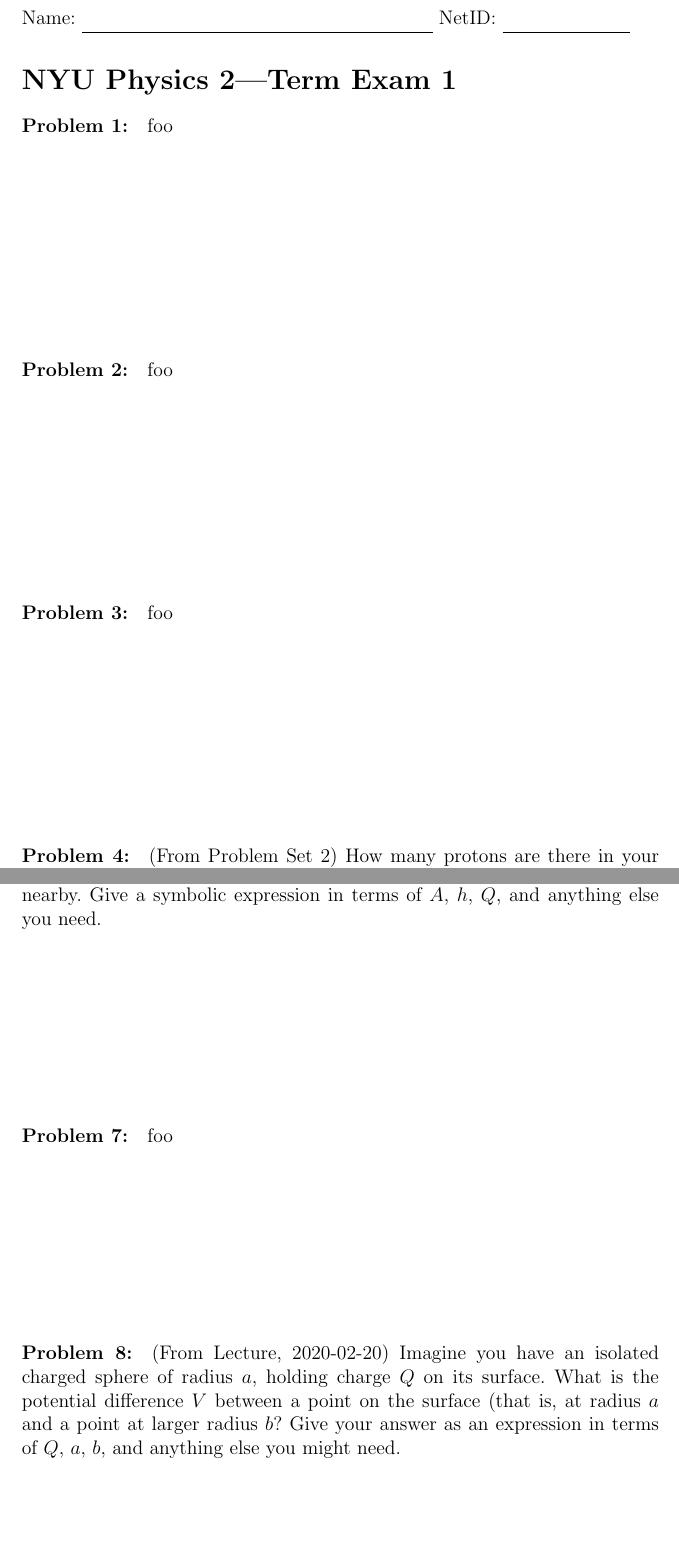
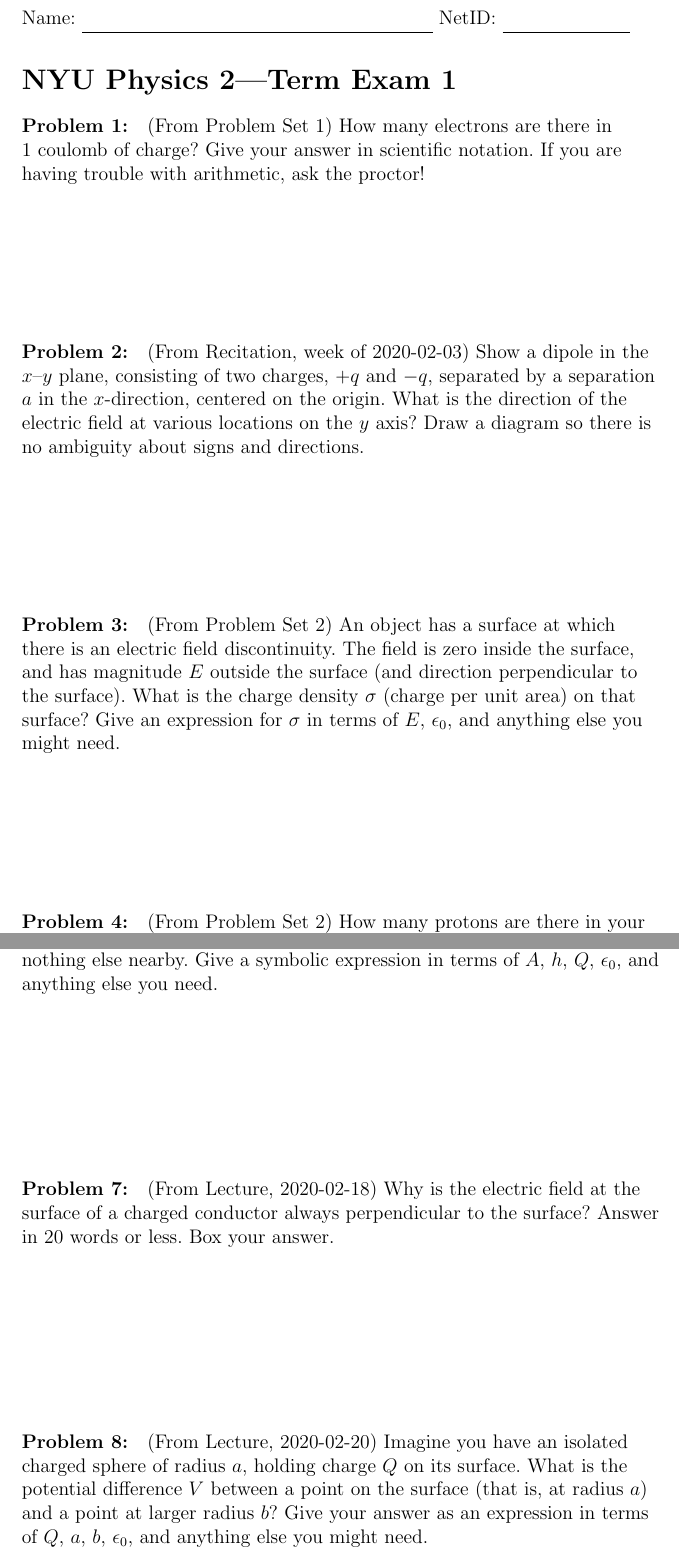
Before and after one commit to davidwhogg/Physics2, a LaTeX problem sheet (tex/physics2_exam1.tex): two parts of pages 1 and 2 of 2, joined at a grey line, cut so that both start at the same text, the shorter picture padded with empty space. Compiled offline with pdfLaTeX.

Commit message:
first draft

```diff
--- a/tex/physics2_exam1.tex
+++ b/tex/physics2_exam1.tex
@@ -9,15 +9,27 @@ NetID: \rule[-1ex]{0.2\textwidth}{0.1pt}
 \section*{NYU Physics 2---Term Exam 1}
 
 \paragraph{Problem~\theproblem:}\refstepcounter{problem}%
-foo
+(From Problem Set 1)
+How many electrons are there in 1~coulomb of charge?
+Give your answer in scientific notation.
+If you are having trouble with arithmetic, ask the proctor!
 
 \vfill
 \paragraph{Problem~\theproblem:}\refstepcounter{problem}%
-foo
+(From Recitation, week of 2020-02-03)
+Show a dipole in the $x$--$y$ plane, consisting of two charges, $+q$ and $-q$, separated by a
+separation $a$ in the $x$-direction, centered on the origin.
+What is the direction of the electric field at various locations on the $y$ axis?
+Draw a diagram so there is no ambiguity about signs and directions.
 
 \vfill
 \paragraph{Problem~\theproblem:}\refstepcounter{problem}%
-foo
+(From Problem Set 2)
+An object has a surface at which there is an electric field discontinuity.
+The field is zero inside the surface, and has magnitude $E$ outside the surface
+(and direction perpendicular to the surface).
+What is the charge density $\sigma$ (charge per unit area) on that surface?
+Give an expression for $\sigma$ in terms of $E$, $\epsilon_0$, and anything else you might need.
 
 \vfill
 \paragraph{Problem~\theproblem:}\refstepcounter{problem}%
@@ -40,11 +52,13 @@ Imagine you have two plates of very large area $A$ separated by a very small dis
 There is charge $+Q$ on the bottom plate and $-Q$ on the top plate.
 What is the field $\vec{E}$ between those plates? Give the magnitude and direction.
 Assume that there is nothing else nearby.
-Give a symbolic expression in terms of $A$, $h$, $Q$, and anything else you need.
+Give a symbolic expression in terms of $A$, $h$, $Q$, $\epsilon_0$, and anything else you need.
 
 \vfill
 \paragraph{Problem~\theproblem:}\refstepcounter{problem}%
-foo
+(From Lecture, 2020-02-18)
+Why is the electric field at the surface of a charged conductor always
+perpendicular to the surface? Answer in 20 words or less. Box your answer.
 
 \vfill
 \paragraph{Problem~\theproblem:}\refstepcounter{problem}%
@@ -52,8 +66,8 @@ foo
 Imagine you have an isolated charged sphere of radius $a$, holding
 charge $Q$ on its surface.
 What is the potential difference $V$ between a point on the surface (that
-is, at radius $a$ and a point at larger radius $b$?
-Give your answer as an expression in terms of $Q$, $a$, $b$, and
+is, at radius $a$) and a point at larger radius $b$?
+Give your answer as an expression in terms of $Q$, $a$, $b$, $\epsilon_0$, and
 anything else you might need.
 
 \vfill ~
```
Also changed, not shown: tex/physics2_exam1.tex (4 more changed lines).
